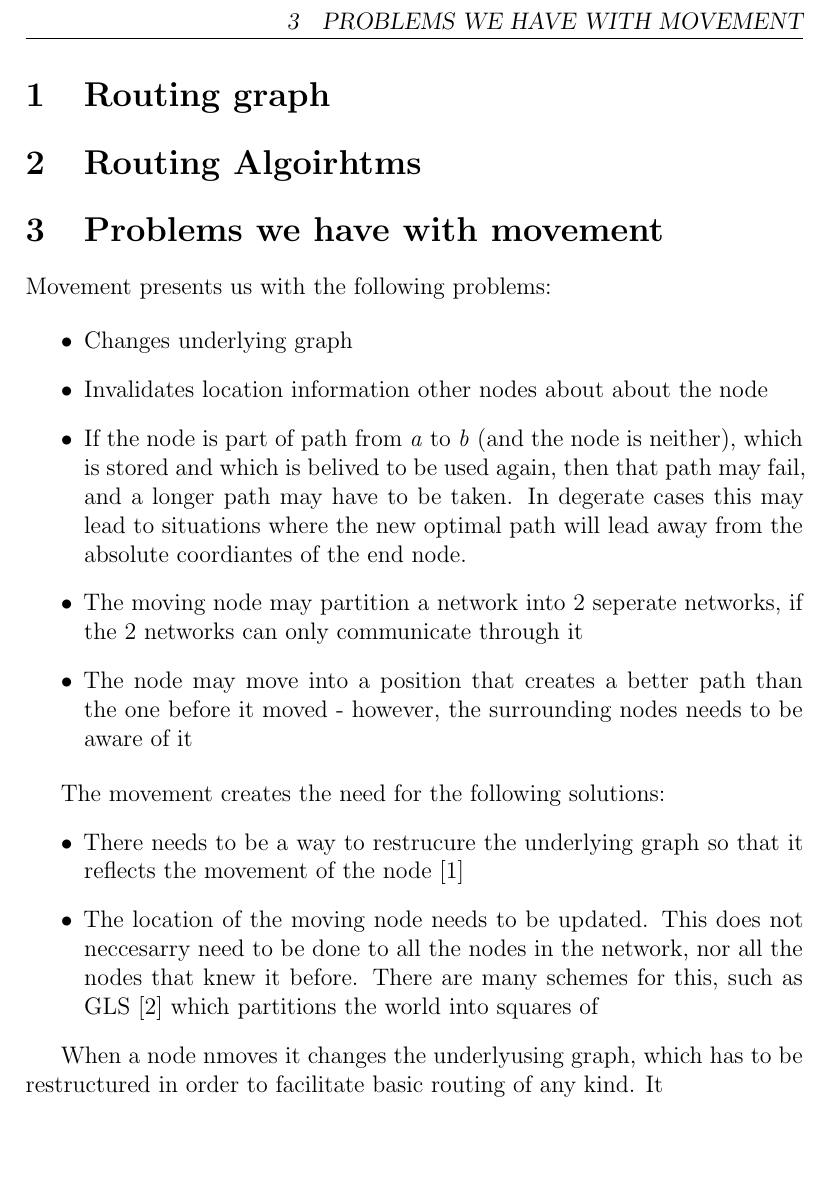
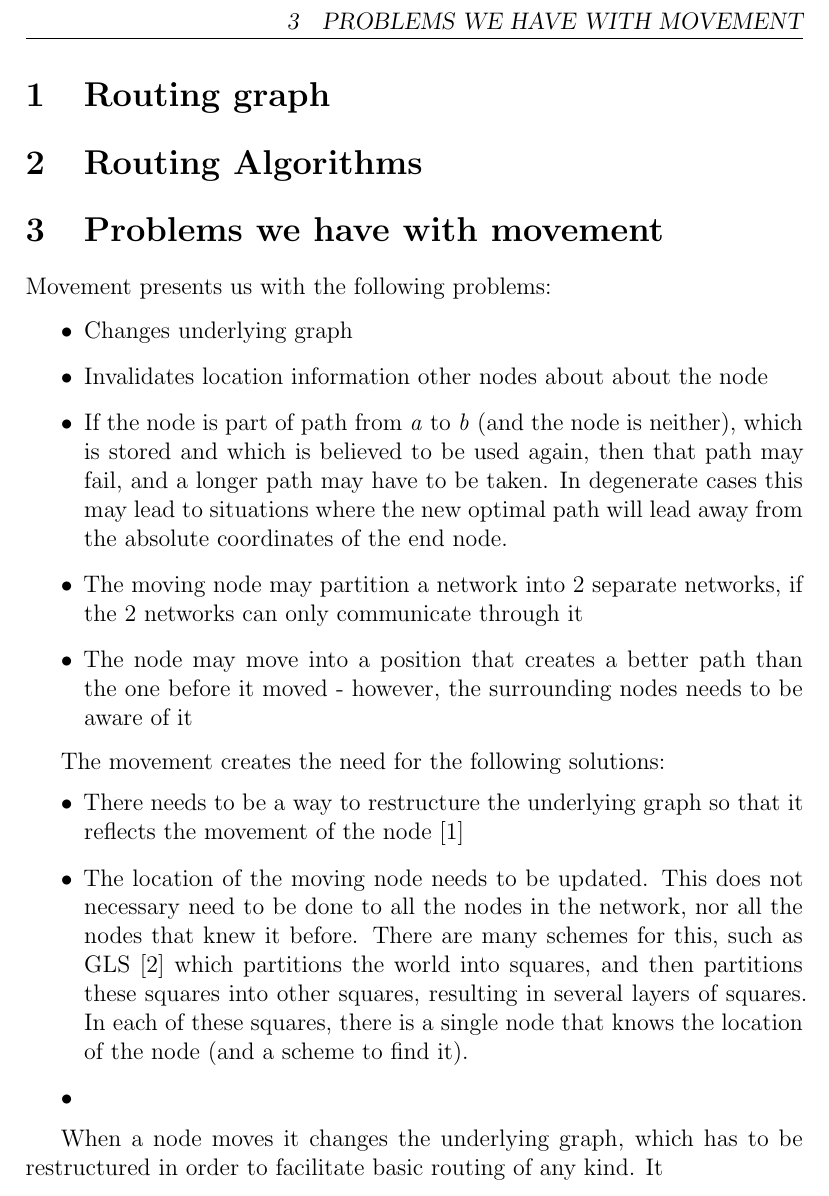
Before and after one commit to kjmikkel/MasterThesis, a LaTeX document (report/graph_overview.tex): part of page 1 of 2, cut so that both start at the same text, the shorter picture padded with empty space. Compiled offline with LaTeX, dvips and Ghostscript.

Commit message:
fixed spelling mistakes

```diff
--- a/report/graph_overview.tex
+++ b/report/graph_overview.tex
@@ -18,7 +18,7 @@
 \section{Routing graph}
 
 
-\section{Routing Algoirhtms}
+\section{Routing Algorithms}
 
 
 \section{Problems we have with movement}
@@ -28,19 +28,20 @@ Movement presents us with the following problems:
 \begin{itemize}
 \item Changes underlying graph
 \item Invalidates location information other nodes about about the node
-\item If the node is part of path from \emph{a} to \emph{b} (and the node is neither), which is stored and which is belived to be used again, then that path may fail, and a longer path may have to be taken. In degerate cases this may lead to situations where the new optimal path will lead away from the absolute coordiantes of the end node.
-\item The moving node may partition a network into 2 seperate networks, if the 2 networks can only communicate through it
+\item If the node is part of path from \emph{a} to \emph{b} (and the node is neither), which is stored and which is believed to be used again, then that path may fail, and a longer path may have to be taken. In degenerate cases this may lead to situations where the new optimal path will lead away from the absolute coordinates of the end node.
+\item The moving node may partition a network into 2 separate networks, if the 2 networks can only communicate through it
 \item The node may move into a position that creates a better path than the one before it moved - however, the surrounding nodes needs to be aware of it
 \end{itemize}
 
 The movement creates the need for the following solutions:
 \begin{itemize}
-\item There needs to be a way to restrucure the underlying graph so that it reflects the movement of the node \cite{practical}
-\item The location of the moving node needs to be updated. This does not neccesarry need to be done to all the nodes in the network, nor all the nodes that knew it before. There are many schemes for this, such as GLS \cite{scaleLocation} which partitions the world into squares of
+\item There needs to be a way to restructure the underlying graph so that it reflects the movement of the node \cite{practical}
+\item The location of the moving node needs to be updated. This does not necessary need to be done to all the nodes in the network, nor all the nodes that knew it before. There are many schemes for this, such as GLS \cite{scaleLocation} which partitions the world into squares, and then partitions these squares into other squares, resulting in several layers of squares. In each of these squares, there is a single node that knows the location of the node (and a scheme to find it).
+\item
 \end{itemize}
 
 
-When a node nmoves it changes the underlyusing graph, which has to be restructured in order to facilitate basic routing of any kind. It
+When a node moves it changes the underlying graph, which has to be restructured in order to facilitate basic routing of any kind. It
 
 \section{Fundamental Routing Graph problems}
 
```
